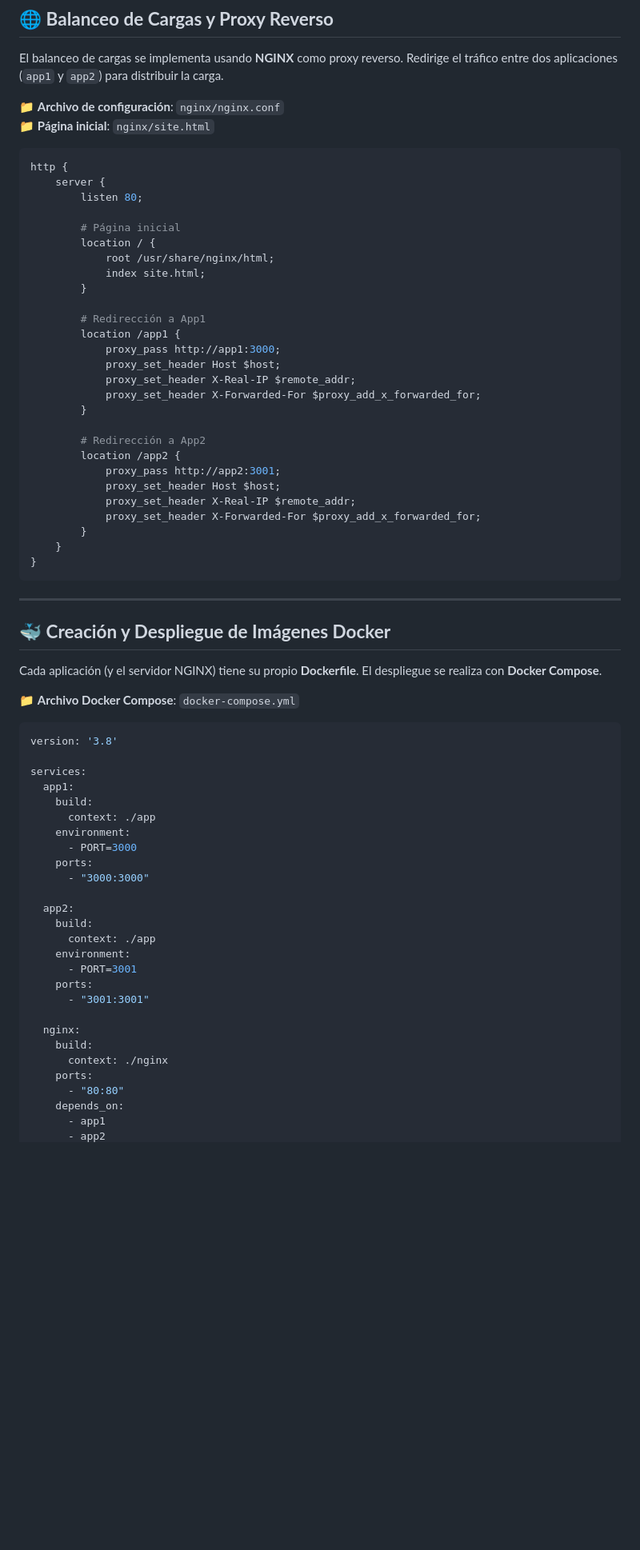
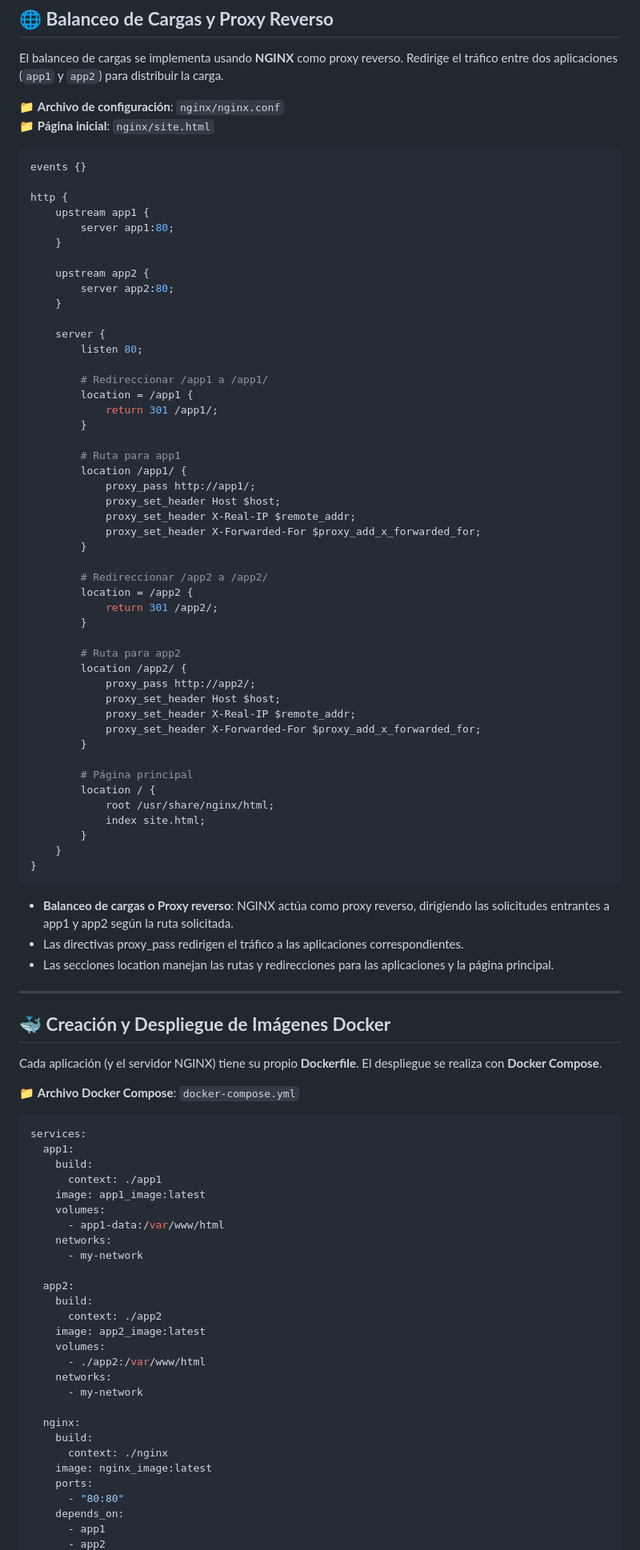
Before and after one commit to FrancoSbaffi/DevOps-Project, a Markdown page: README.md, the part around the change printed below. Shown: that part at 80% size. GitHub-like rendering; blank space fills up the shorter version.

````diff
--- a/README.md
+++ b/README.md
@@ -54,34 +54,58 @@ El balanceo de cargas se implementa usando **NGINX** como proxy reverso. Redirig
 📁 **Página inicial**: `nginx/site.html`
 
 ```bash
+events {}
+
 http {
+    upstream app1 {
+        server app1:80;
+    }
+
+    upstream app2 {
+        server app2:80;
+    }
+
     server {
         listen 80;
 
-        # Página inicial
-        location / {
-            root /usr/share/nginx/html;
-            index site.html;
+        # Redireccionar /app1 a /app1/
+        location = /app1 {
+            return 301 /app1/;
         }
 
-        # Redirección a App1
-        location /app1 {
-            proxy_pass http://app1:3000;
+        # Ruta para app1
+        location /app1/ {
+            proxy_pass http://app1/;
             proxy_set_header Host $host;
             proxy_set_header X-Real-IP $remote_addr;
             proxy_set_header X-Forwarded-For $proxy_add_x_forwarded_for;
         }
 
-        # Redirección a App2
-        location /app2 {
-            proxy_pass http://app2:3001;
+        # Redireccionar /app2 a /app2/
+        location = /app2 {
+            return 301 /app2/;
+        }
+
+        # Ruta para app2
+        location /app2/ {
+            proxy_pass http://app2/;
             proxy_set_header Host $host;
             proxy_set_header X-Real-IP $remote_addr;
             proxy_set_header X-Forwarded-For $proxy_add_x_forwarded_for;
         }
+
+        # Página principal
+        location / {
+            root /usr/share/nginx/html;
+            index site.html;
+        }
     }
 }
 ```
+
+- **Balanceo de cargas o Proxy reverso**: NGINX actúa como proxy reverso, dirigiendo las solicitudes entrantes a app1 y app2 según la ruta solicitada.
+- Las directivas proxy_pass redirigen el tráfico a las aplicaciones correspondientes.
+- Las secciones location manejan las rutas y redirecciones para las aplicaciones y la página principal.
 
 ---
 
@@ -92,28 +116,29 @@ Cada aplicación (y el servidor NGINX) tiene su propio **Dockerfile**. El despli
 📁 **Archivo Docker Compose**: `docker-compose.yml`
 
 ```yaml
-version: '3.8'
-
 services:
   app1:
     build:
-      context: ./app
-    environment:
-      - PORT=3000
-    ports:
-      - "3000:3000"
+      context: ./app1
+    image: app1_image:latest
+    volumes:
+      - app1-data:/var/www/html
+    networks:
+      - my-network
 
   app2:
     build:
-      context: ./app
-    environment:
-      - PORT=3001
-    ports:
-      - "3001:3001"
+      context: ./app2
+    image: app2_image:latest
+    volumes:
+      - ./app2:/var/www/html
+    networks:
+      - my-network
 
   nginx:
     build:
       context: ./nginx
+    image: nginx_image:latest
     ports:
       - "80:80"
     depends_on:
````
Also changed, not shown: other parts of README.md (+46 -28 lines).
